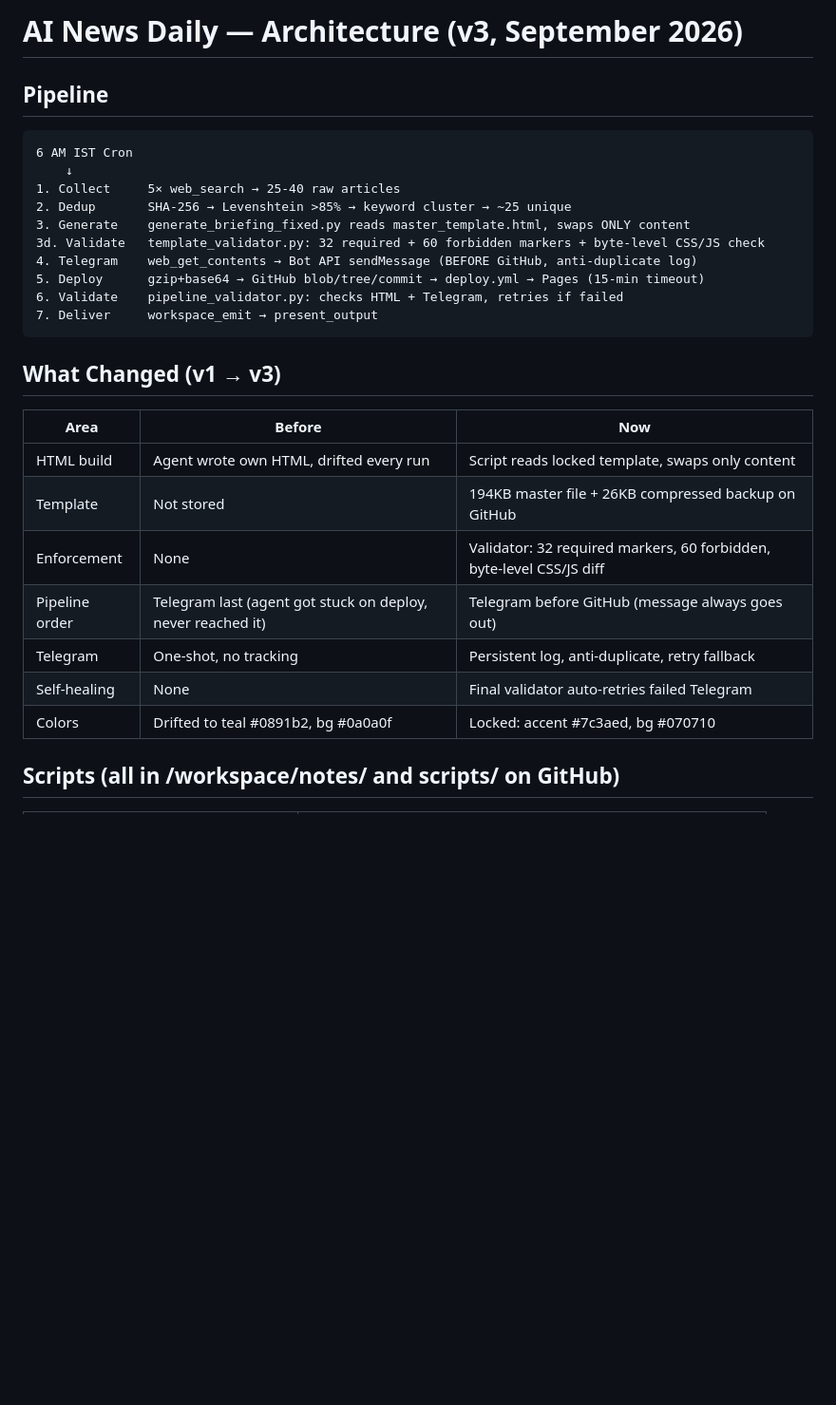
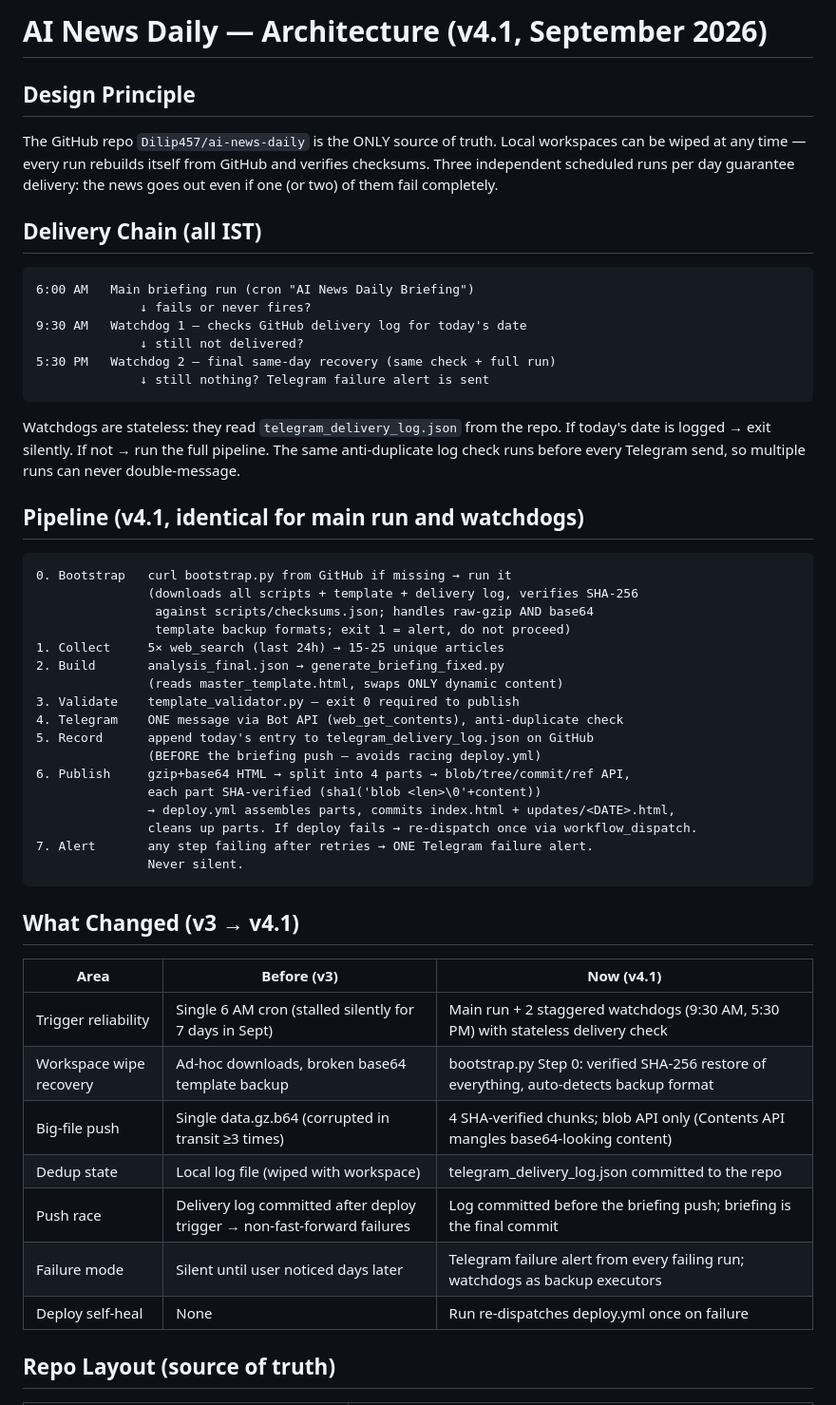
Before and after one commit to Dilip457/ai-news-daily, a Markdown page: ai-news-architecture.md, the part around one of its changes. Shown at 95% size. GitHub-like rendering; blank space fills up the shorter version.

Commit message:
Architecture doc v4.1: watchdog chain, bootstrap, chunked publish, race fix

````diff
--- a/ai-news-architecture.md
+++ b/ai-news-architecture.md
@@ -1,31 +1,55 @@
-# AI News Daily — Architecture (v3, September 2026)
+# AI News Daily — Architecture (v4.1, September 2026)
 
-## Pipeline
+## Design Principle
+
+The GitHub repo `Dilip457/ai-news-daily` is the ONLY source of truth. Local workspaces can be wiped at any time — every run rebuilds itself from GitHub and verifies checksums. Three independent scheduled runs per day guarantee delivery: the news goes out even if one (or two) of them fail completely.
+
+## Delivery Chain (all IST)
 
 ```
-6 AM IST Cron
-    ↓
-1. Collect     5× web_search → 25-40 raw articles
-2. Dedup       SHA-256 → Levenshtein >85% → keyword cluster → ~25 unique
-3. Generate    generate_briefing_fixed.py reads master_template.html, swaps ONLY content
-3d. Validate   template_validator.py: 32 required + 60 forbidden markers + byte-level CSS/JS check
-4. Telegram    web_get_contents → Bot API sendMessage (BEFORE GitHub, anti-duplicate log)
-5. Deploy      gzip+base64 → GitHub blob/tree/commit → deploy.yml → Pages (15-min timeout)
-6. Validate    pipeline_validator.py: checks HTML + Telegram, retries if failed
-7. Deliver     workspace_emit → present_output
+6:00 AM   Main briefing run (cron "AI News Daily Briefing")
+              ↓ fails or never fires?
+9:30 AM   Watchdog 1 — checks GitHub delivery log for today's date
+              ↓ still not delivered?
+5:30 PM   Watchdog 2 — final same-day recovery (same check + full run)
+              ↓ still nothing? Telegram failure alert is sent
 ```
 
-## What Changed (v1 → v3)
+Watchdogs are stateless: they read `telegram_delivery_log.json` from the repo. If today's date is logged → exit silently. If not → run the full pipeline. The same anti-duplicate log check runs before every Telegram send, so multiple runs can never double-message.
 
-| Area | Before | Now |
+## Pipeline (v4.1, identical for main run and watchdogs)
+
+```
+0. Bootstrap   curl bootstrap.py from GitHub if missing → run it
+               (downloads all scripts + template + delivery log, verifies SHA-256
+                against scripts/checksums.json; handles raw-gzip AND base64
+                template backup formats; exit 1 = alert, do not proceed)
+1. Collect     5× web_search (last 24h) → 15-25 unique articles
+2. Build       analysis_final.json → generate_briefing_fixed.py
+               (reads master_template.html, swaps ONLY dynamic content)
+3. Validate    template_validator.py — exit 0 required to publish
+4. Telegram    ONE message via Bot API (web_get_contents), anti-duplicate check
+5. Record      append today's entry to telegram_delivery_log.json on GitHub
+               (BEFORE the briefing push — avoids racing deploy.yml)
+6. Publish     gzip+base64 HTML → split into 4 parts → blob/tree/commit/ref API,
+               each part SHA-verified (sha1('blob <len>\0'+content))
+               → deploy.yml assembles parts, commits index.html + updates/<DATE>.html,
+               cleans up parts. If deploy fails → re-dispatch once via workflow_dispatch.
+7. Alert       any step failing after retries → ONE Telegram failure alert.
+               Never silent.
+```
+
+## What Changed (v3 → v4.1)
+
+| Area | Before (v3) | Now (v4.1) |
 |------|--------|-----|
-| HTML build | Agent wrote own HTML, drifted every run | Script reads locked template, swaps only content |
-| Template | Not stored | 194KB master file + 26KB compressed backup on GitHub |
-| Enforcement | None | Validator: 32 required markers, 60 forbidden, byte-level CSS/JS diff |
-| Pipeline order | Telegram last (agent got stuck on deploy, never reached it) | Telegram before GitHub (message always goes out) |
-| Telegram | One-shot, no tracking | Persistent log, anti-duplicate, retry fallback |
-| Self-healing | None | Final validator auto-retries failed Telegram |
-| Colors | Drifted to teal #0891b2, bg #0a0a0f | Locked: accent #7c3aed, bg #070710 |
+| Trigger reliability | Single 6 AM cron (stalled silently for 7 days in Sept) | Main run + 2 staggered watchdogs (9:30 AM, 5:30 PM) with stateless delivery check |
+| Workspace wipe recovery | Ad-hoc downloads, broken base64 template backup | bootstrap.py Step 0: verified SHA-256 restore of everything, auto-detects backup format |
+| Big-file push | Single data.gz.b64 (corrupted in transit ≥3 times) | 4 SHA-verified chunks; blob API only (Contents API mangles base64-looking content) |
+| Dedup state | Local log file (wiped with workspace) | telegram_delivery_log.json committed to the repo |
+| Push race | Delivery log committed after deploy trigger → non-fast-forward failures | Log committed before the briefing push; briefing is the final commit |
+| Failure mode | Silent until user noticed days later | Telegram failure alert from every failing run; watchdogs as backup executors |
+| Deploy self-heal | None | Run re-dispatches deploy.yml once on failure |
 
-## Scripts (all in /workspace/notes/ and scripts/ on GitHub)
+## Repo Layout (source of truth)
 
````
Also changed, not shown: other parts of ai-news-architecture.md (+26 -30 lines).
